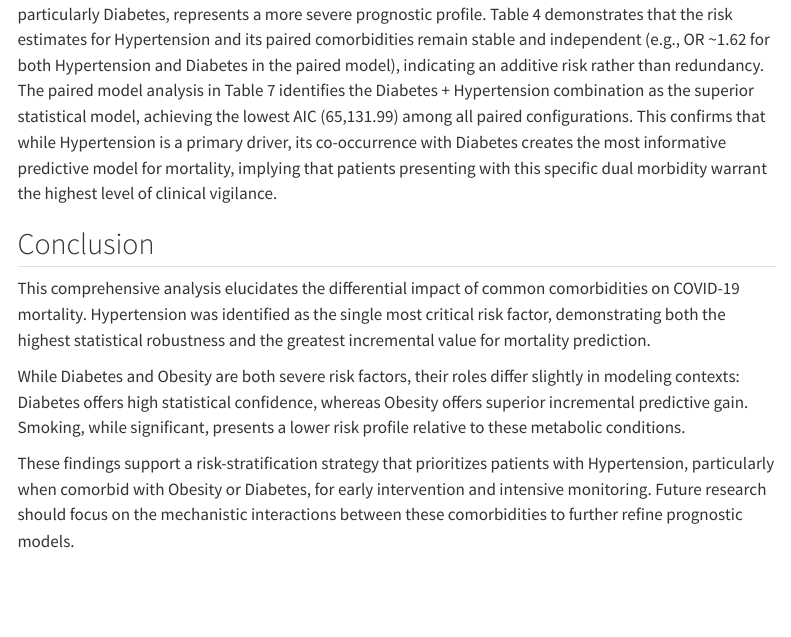
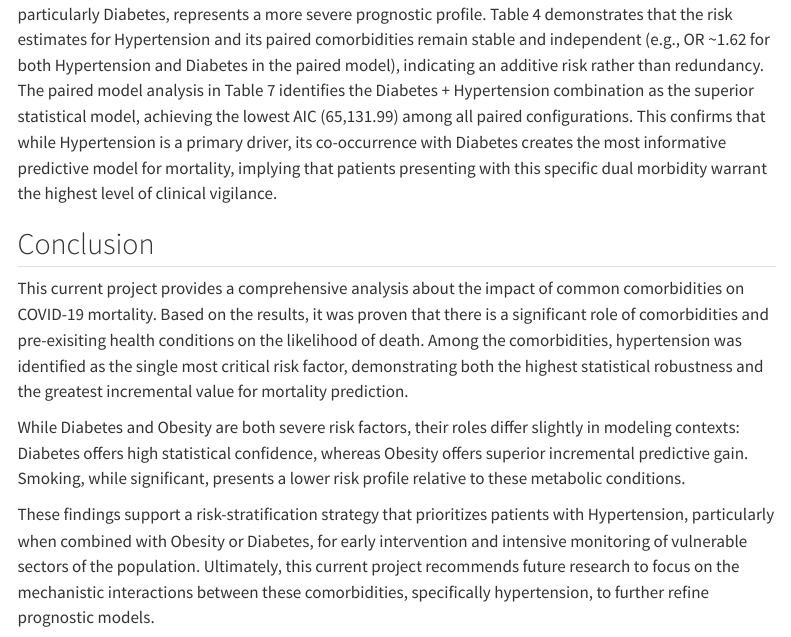
Before and after one commit to algarsal/2025Agroup-covid19, a Quarto document (00_project-design.qmd): the page in a window 1100 px wide, from 13080 px down. Rendered offline with R 4.5, knitr and Pandoc in place of Quarto, with nearby package versions; some code elsewhere in the file could not run offline; menus at the side of the page are left out.

Commit message:
Final draft

```diff
--- a/00_project-design.qmd
+++ b/00_project-design.qmd
@@ -734,8 +734,8 @@ The analysis validates the hypothesis that the combination of Hypertension with
 
 ## Conclusion
 
-This comprehensive analysis elucidates the differential impact of common comorbidities on COVID-19 mortality. Hypertension was identified as the single most critical risk factor, demonstrating both the highest statistical robustness and the greatest incremental value for mortality prediction.
+This current project provides a comprehensive analysis about the impact of common comorbidities on COVID-19 mortality. Based on the results, it was proven that there is a significant role of comorbidities and pre-exisiting health conditions on the likelihood of death. Among the comorbidities, hypertension was identified as the single most critical risk factor, demonstrating both the highest statistical robustness and the greatest incremental value for mortality prediction.
 
 While Diabetes and Obesity are both severe risk factors, their roles differ slightly in modeling contexts: Diabetes offers high statistical confidence, whereas Obesity offers superior incremental predictive gain. Smoking, while significant, presents a lower risk profile relative to these metabolic conditions.
 
-These findings support a risk-stratification strategy that prioritizes patients with Hypertension, particularly when comorbid with Obesity or Diabetes, for early intervention and intensive monitoring. Future research should focus on the mechanistic interactions between these comorbidities to further refine prognostic models.
+These findings support a risk-stratification strategy that prioritizes patients with Hypertension, particularly when combined with Obesity or Diabetes, for early intervention and intensive monitoring of vulnerable sectors of the population. Ultimately, this current project recommends future research to focus on the mechanistic interactions between these comorbidities, specifically hypertension, to further refine prognostic models.
```
